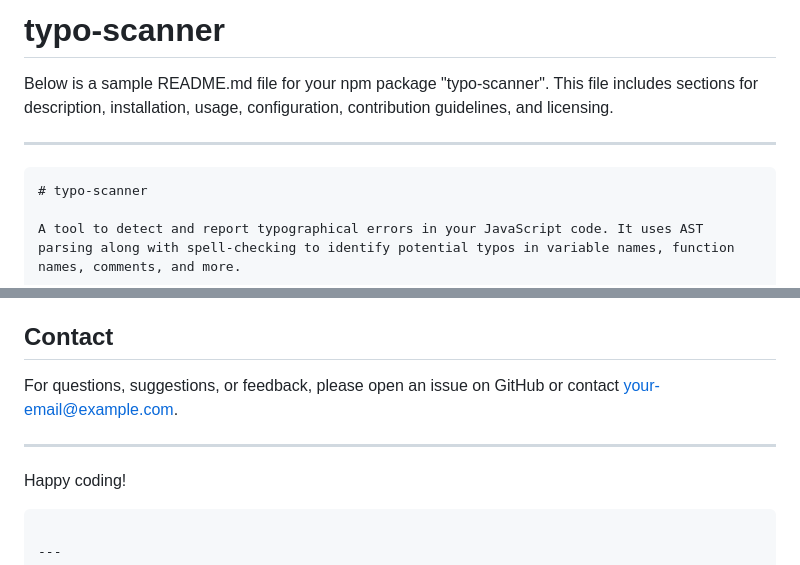
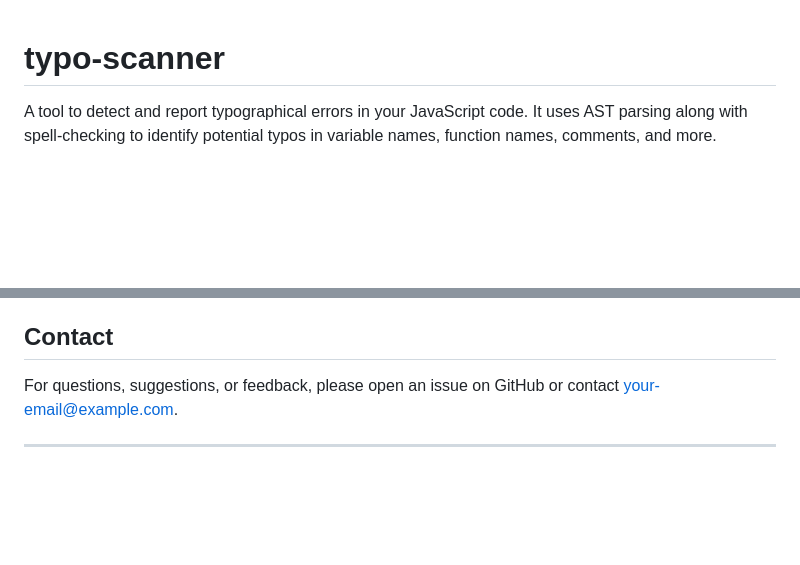
Before and after one commit to YashPatil0105/typo-scanner, a Markdown page: README.md, 2 parts joined by grey strips. Rendered like a GitHub page; blank space fills up the shorter version.

````diff
--- a/README.md
+++ b/README.md
@@ -1,9 +1,4 @@
-# typo-scanner
-Below is a sample README.md file for your npm package "typo-scanner". This file includes sections for description, installation, usage, configuration, contribution guidelines, and licensing.
 
----
-
-```markdown
 # typo-scanner
 
 A tool to detect and report typographical errors in your JavaScript code. It uses AST parsing along with spell-checking to identify potential typos in variable names, function names, comments, and more.
@@ -189,12 +184,7 @@ This project is licensed under the MIT License. See the [LICENSE](LICENSE) file
 
 ## Contact
 
-For questions, suggestions, or feedback, please open an issue on GitHub or contact [your-email@example.com](mailto:your-email@example.com).
-
----
-
-Happy coding!
-```
+For questions, suggestions, or feedback, please open an issue on GitHub or contact [your-email@example.com](mailto:yashpatil0107@gmail.com).
 
 ---
 
````
